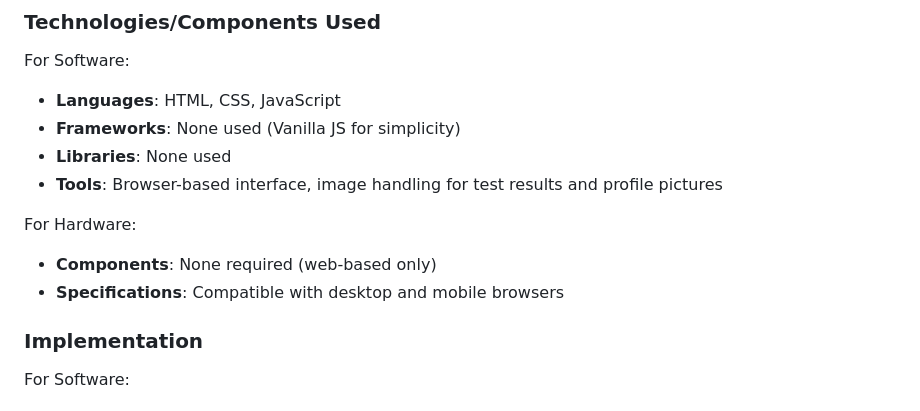
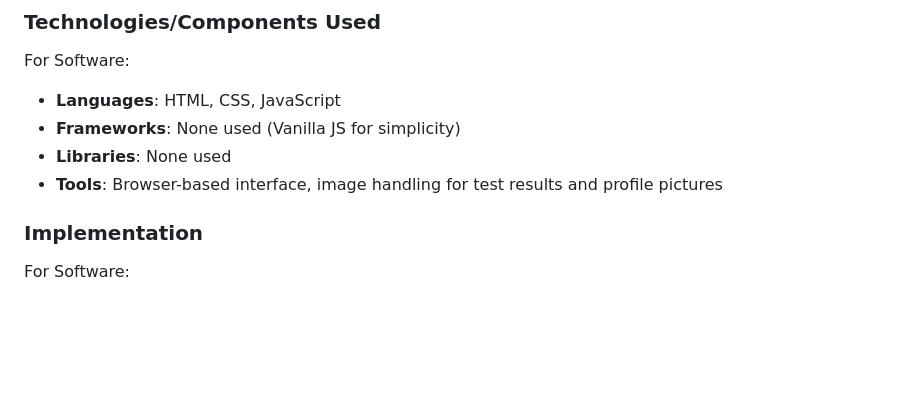
Before and after one commit to Biya-Shibu/Knotify, a Markdown page: README.md, the part around the change. Drawn GitHub-style; blank space fills up the shorter version.

```diff
--- a/README.md
+++ b/README.md
@@ -27,9 +27,6 @@ For Software:
 - **Libraries**: None used
 - **Tools**: Browser-based interface, image handling for test results and profile pictures
 
-For Hardware:
-- **Components**: None required (web-based only)
-- **Specifications**: Compatible with desktop and mobile browsers
 
 ### Implementation
 For Software:
```
